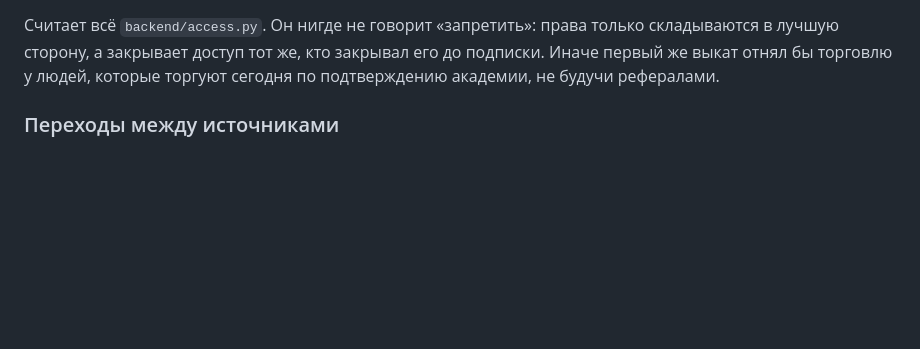
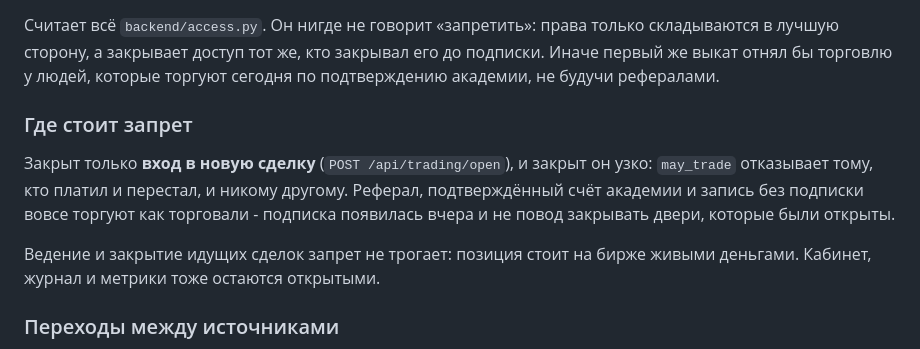
Before and after one commit to MrNaPaSS/MENTOR, a Markdown page: docs/tz/subscription-tz.md, the part around the change. Drawn GitHub-style; blank space fills up the shorter version.

```diff
--- a/docs/tz/subscription-tz.md
+++ b/docs/tz/subscription-tz.md
@@ -417,6 +417,17 @@ def effective_access(session, student) -> Access:
 закрывал его до подписки. Иначе первый же выкат отнял бы торговлю у людей,
 которые торгуют сегодня по подтверждению академии, не будучи рефералами.
 
+### Где стоит запрет
+
+Закрыт только **вход в новую сделку** (`POST /api/trading/open`), и закрыт он
+узко: `may_trade` отказывает тому, кто платил и перестал, и никому другому.
+Реферал, подтверждённый счёт академии и запись без подписки вовсе торгуют как
+торговали - подписка появилась вчера и не повод закрывать двери, которые были
+открыты.
+
+Ведение и закрытие идущих сделок запрет не трогает: позиция стоит на бирже
+живыми деньгами. Кабинет, журнал и метрики тоже остаются открытыми.
+
 ### Переходы между источниками
 
 - **Подписчик открыл счёт через академию.** Получает `is_vip`, оплаченный
```
Also changed, not shown: docs/tz/subscription-kickoff.md (+12 -0 lines).
